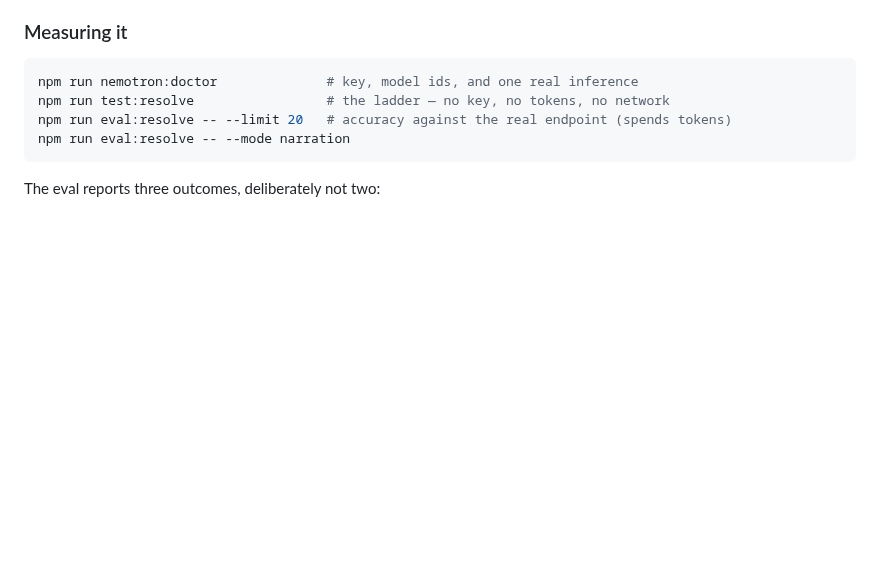
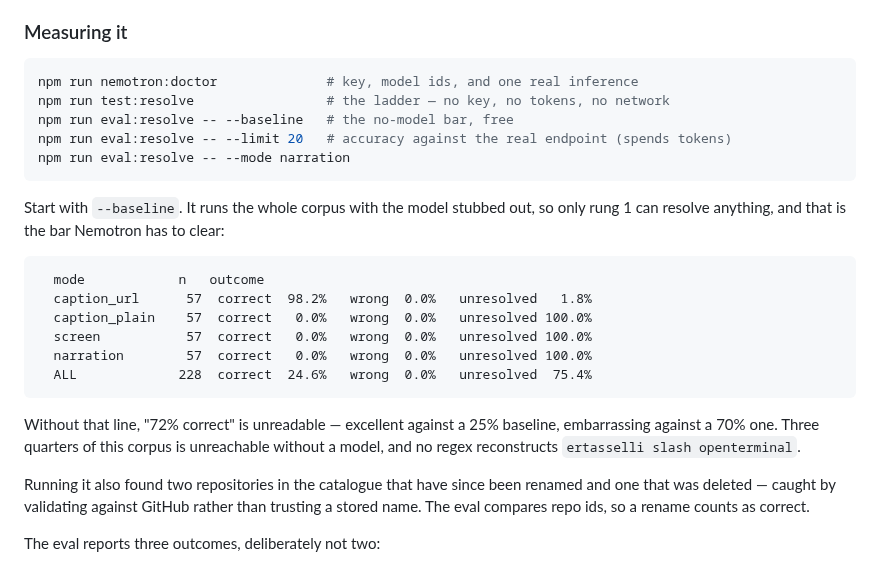
Before and after one commit to deka1105/repoherald, a Markdown page: README.md, the part around the change. GitHub-like rendering; blank space fills up the shorter version.

Commit message:
auto-push: README.md [2026-10-28 10:51:17]

````diff
--- a/README.md
+++ b/README.md
@@ -88,9 +88,32 @@ than trusting a constant that was true the week it was written.
 ```bash
 npm run nemotron:doctor              # key, model ids, and one real inference
 npm run test:resolve                 # the ladder — no key, no tokens, no network
+npm run eval:resolve -- --baseline   # the no-model bar, free
 npm run eval:resolve -- --limit 20   # accuracy against the real endpoint (spends tokens)
 npm run eval:resolve -- --mode narration
 ```
+
+Start with `--baseline`. It runs the whole corpus with the model stubbed out,
+so only rung 1 can resolve anything, and that is the bar Nemotron has to clear:
+
+```
+  mode            n   outcome
+  caption_url      57  correct  98.2%   wrong  0.0%   unresolved   1.8%
+  caption_plain    57  correct   0.0%   wrong  0.0%   unresolved 100.0%
+  screen           57  correct   0.0%   wrong  0.0%   unresolved 100.0%
+  narration        57  correct   0.0%   wrong  0.0%   unresolved 100.0%
+  ALL             228  correct  24.6%   wrong  0.0%   unresolved  75.4%
+```
+
+Without that line, "72% correct" is unreadable — excellent against a 25%
+baseline, embarrassing against a 70% one. Three quarters of this corpus is
+unreachable without a model, and no regex reconstructs
+`ertasselli slash openterminal`.
+
+Running it also found two repositories in the catalogue that have since been
+renamed and one that was deleted — caught by validating against GitHub rather
+than trusting a stored name. The eval compares repo ids, so a rename counts as
+correct.
 
 The eval reports three outcomes, deliberately not two:
 
````
